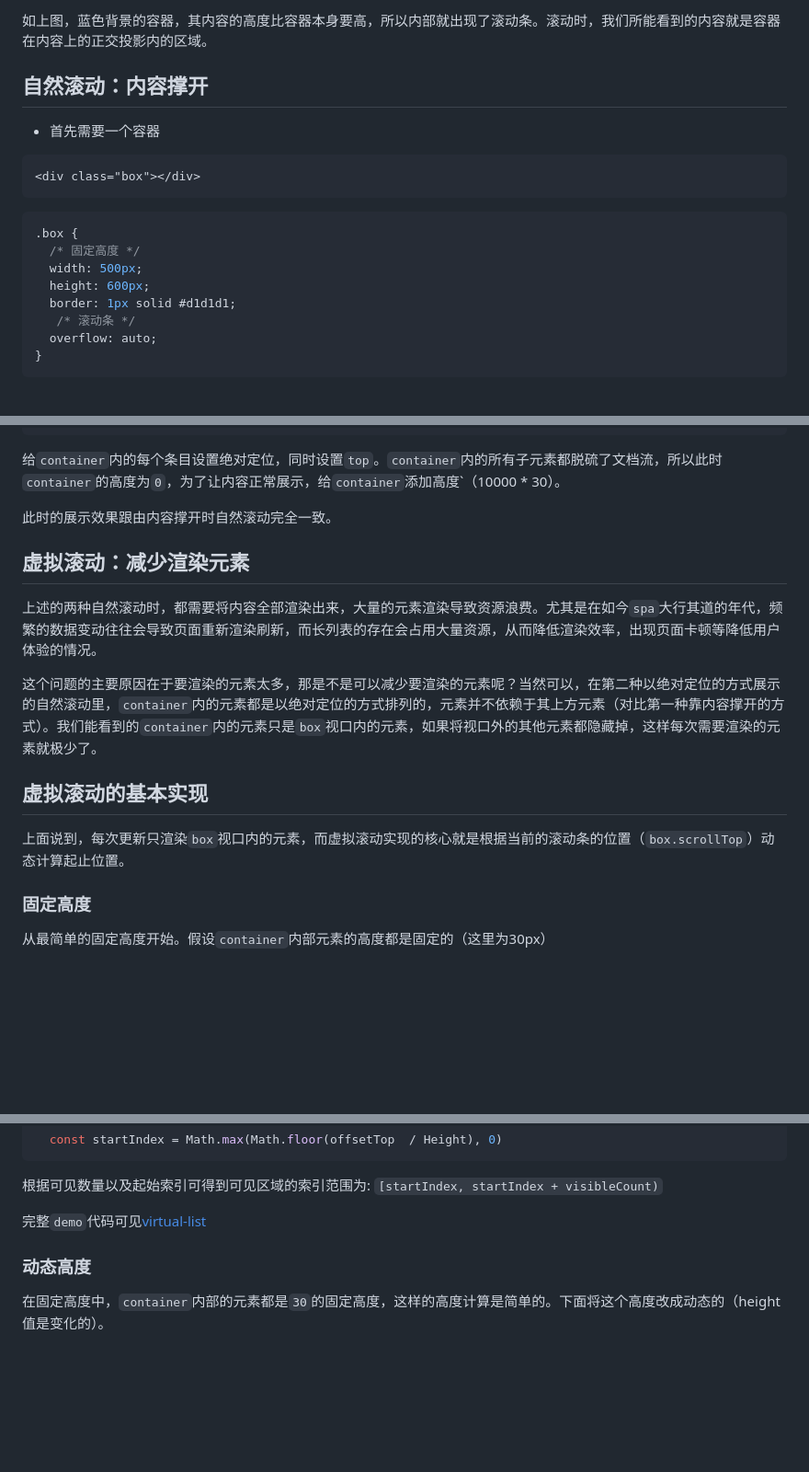
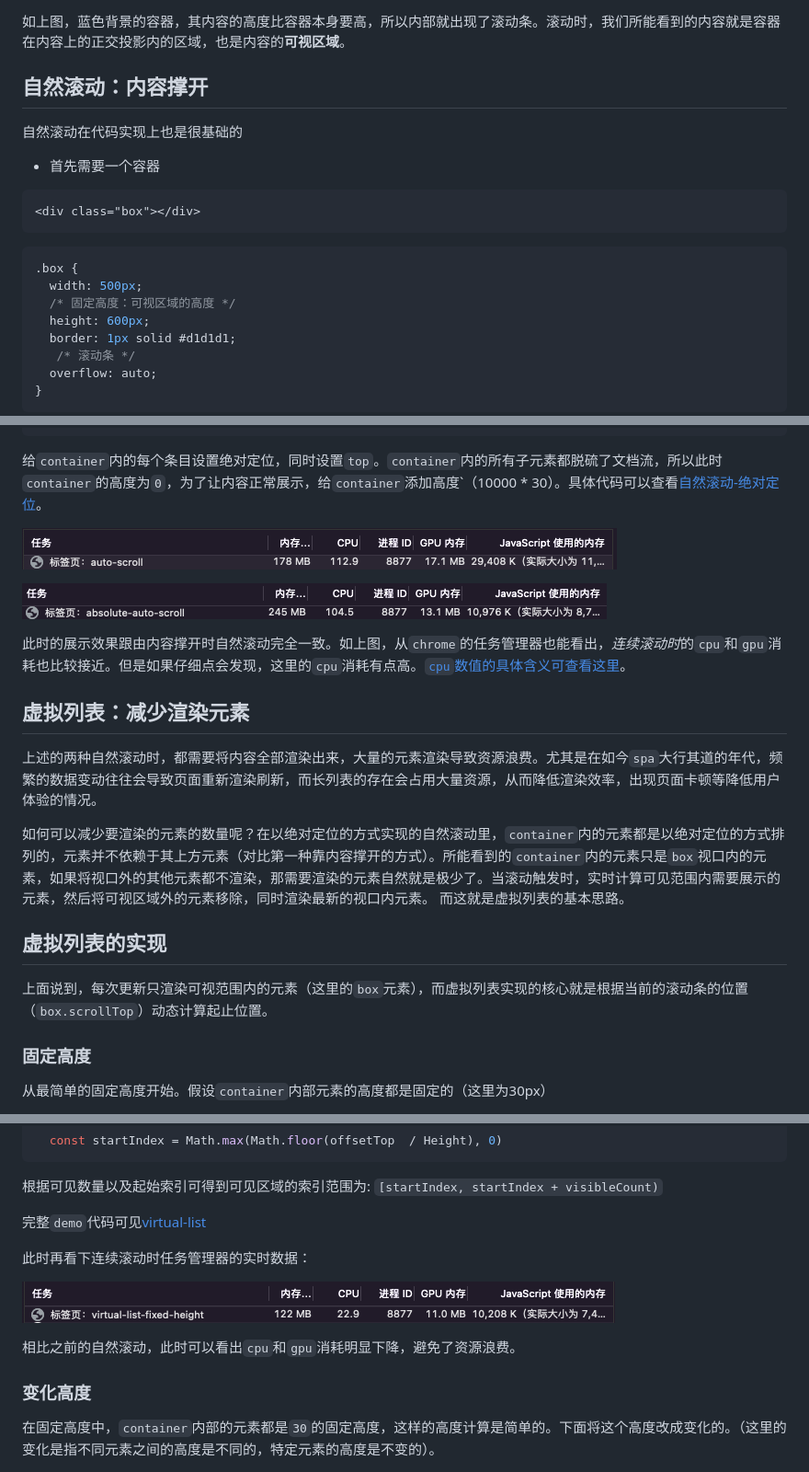
Before and after one commit to zhatongning/virtual-list, a Markdown page: readme.md, 3 parts joined by grey strips. Shown: that part at 92% size. Drawn GitHub-style; pictures changed too: assets/auto-scroll-absolute.png (added), assets/auto-scroll-static.png (added), assets/virtual-list-fixed-height.png (added); blank space fills up the shorter version.

````diff
--- a/readme.md
+++ b/readme.md
@@ -8,8 +8,10 @@
 
-如上图，蓝色背景的容器，其内容的高度比容器本身要高，所以内部就出现了滚动条。滚动时，我们所能看到的内容就是容器在内容上的正交投影内的区域。
+如上图，蓝色背景的容器，其内容的高度比容器本身要高，所以内部就出现了滚动条。滚动时，我们所能看到的内容就是容器在内容上的正交投影内的区域，也是内容的**可视区域**。
 
 
 ## 自然滚动：内容撑开
+
+自然滚动在代码实现上也是很基础的
 
 - 首先需要一个容器
 
@@ -19,8 +21,8 @@
 
 ```css
 .box {
-  /* 固定高度 */
   width: 500px;
+  /* 固定高度：可视区域的高度 */
   height: 600px;
   border: 1px solid #d1d1d1;
    /* 滚动条 */
@@ -96,19 +96,23 @@ container.style.posotion = 'relative'
 }
 ```
 
-给`container`内的每个条目设置绝对定位，同时设置`top`。`container`内的所有子元素都脱硫了文档流，所以此时`container`的高度为`0`，为了让内容正常展示，给`container`添加高度`（10000 * 30）。
+给`container`内的每个条目设置绝对定位，同时设置`top`。`container`内的所有子元素都脱硫了文档流，所以此时`container`的高度为`0`，为了让内容正常展示，给`container`添加高度`（10000 * 30）。具体代码可以查看[自然滚动-绝对定位](https://github.com/zhatongning/virtual-list/blob/master/01-b-auto-scroll-absolute.js)。
 
-此时的展示效果跟由内容撑开时自然滚动完全一致。
+![auto-scroll-static](./assets/auto-scroll-static.png)
 
-## 虚拟滚动：减少渲染元素
+![auto-scroll-static](./assets/auto-scroll-absolute.png)
+
+此时的展示效果跟由内容撑开时自然滚动完全一致。如上图，从`chrome`的任务管理器也能看出，*连续滚动时*的`cpu`和`gpu`消耗也比较接近。但是如果仔细点会发现，这里的`cpu`消耗有点高。[`cpu`数值的具体含义可查看这里](https://developer.chrome.com/docs/extensions/reference/processes/#type-Process)。
+
+## 虚拟列表：减少渲染元素
 
 上述的两种自然滚动时，都需要将内容全部渲染出来，大量的元素渲染导致资源浪费。尤其是在如今`spa`大行其道的年代，频繁的数据变动往往会导致页面重新渲染刷新，而长列表的存在会占用大量资源，从而降低渲染效率，出现页面卡顿等降低用户体验的情况。
 
-这个问题的主要原因在于要渲染的元素太多，那是不是可以减少要渲染的元素呢？当然可以，在第二种以绝对定位的方式展示的自然滚动里，`container`内的元素都是以绝对定位的方式排列的，元素并不依赖于其上方元素（对比第一种靠内容撑开的方式）。我们能看到的`container`内的元素只是`box`视口内的元素，如果将视口外的其他元素都隐藏掉，这样每次需要渲染的元素就极少了。
+如何可以减少要渲染的元素的数量呢？在以绝对定位的方式实现的自然滚动里，`container`内的元素都是以绝对定位的方式排列的，元素并不依赖于其上方元素（对比第一种靠内容撑开的方式）。所能看到的`container`内的元素只是`box`视口内的元素，如果将视口外的其他元素都不渲染，那需要渲染的元素自然就是极少了。当滚动触发时，实时计算可见范围内需要展示的元素，然后将可视区域外的元素移除，同时渲染最新的视口内元素。 而这就是虚拟列表的基本思路。
 
-## 虚拟滚动的基本实现
+## 虚拟列表的实现
 
-上面说到，每次更新只渲染`box`视口内的元素，而虚拟滚动实现的核心就是根据当前的滚动条的位置（`box.scrollTop`）动态计算起止位置。
+上面说到，每次更新只渲染可视范围内的元素（这里的`box`元素），而虚拟列表实现的核心就是根据当前的滚动条的位置（`box.scrollTop`）动态计算起止位置。
 
 ### 固定高度
 
@@ -129,12 +133,18 @@ container.style.posotion = 'relative'
 
 根据可见数量以及起始索引可得到可见区域的索引范围为: `[startIndex, startIndex + visibleCount)`
 
-完整`demo`代码可见[virtual-list](https://github.com/zhatongning/virtual-list/blob/master/02virtual-list.js)
+完整`demo`代码可见[virtual-list](https://github.com/zhatongning/virtual-list/blob/master/02virtual-list-fixed-height.js)
+
+此时再看下连续滚动时任务管理器的实时数据：
+
+![virtual-list-fixed-height](./assets/virtual-list-fixed-height.png)
+
+相比之前的自然滚动，此时可以看出`cpu`和`gpu`消耗明显下降，避免了资源浪费。
 
 
-### 动态高度
+### 变化高度
 
-在固定高度中，`container`内部的元素都是`30`的固定高度，这样的高度计算是简单的。下面将这个高度改成动态的（height值是变化的）。
+在固定高度中，`container`内部的元素都是`30`的固定高度，这样的高度计算是简单的。下面将这个高度改成变化的。（这里的变化是指不同元素之间的高度是不同的，特定元素的高度是不变的）。
 
 <img src="assets/dynamic-height.png" alt="idynamic-height.png" style="zoom:40%;" />
 
````
Also changed, not shown: other parts of readme.md (+7 -8 lines), assets/auto-scroll.png (added), assets/dynamic-height.png (added), 10 other files.
